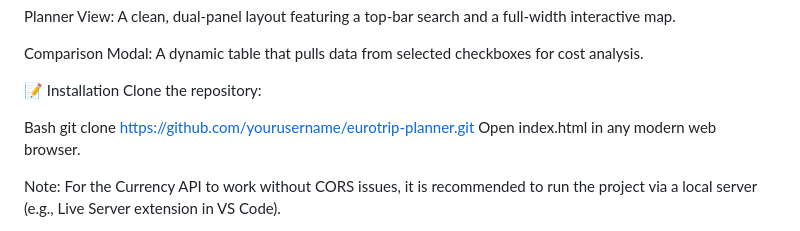
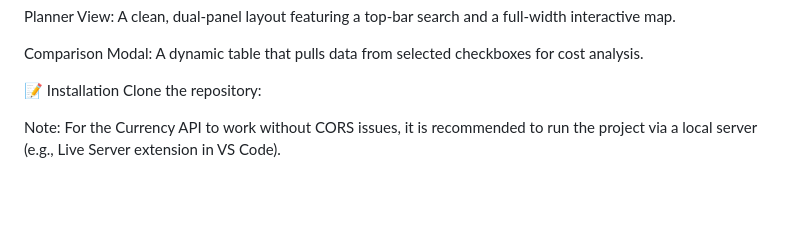
Before and after one commit to shahriarprottoy/euro-trip-planner, a Markdown page: README.md, the part around the change. GitHub-like rendering; blank space fills up the shorter version.

```diff
--- a/README.md
+++ b/README.md
@@ -63,9 +63,7 @@ Comparison Modal: A dynamic table that pulls data from selected checkboxes for c
 📝 Installation
 Clone the repository:
 
-Bash
-git clone https://github.com/yourusername/eurotrip-planner.git
-Open index.html in any modern web browser.
+
 
 Note: For the Currency API to work without CORS issues, it is recommended to run the project via a local server (e.g., Live Server extension in VS Code).
 
```
